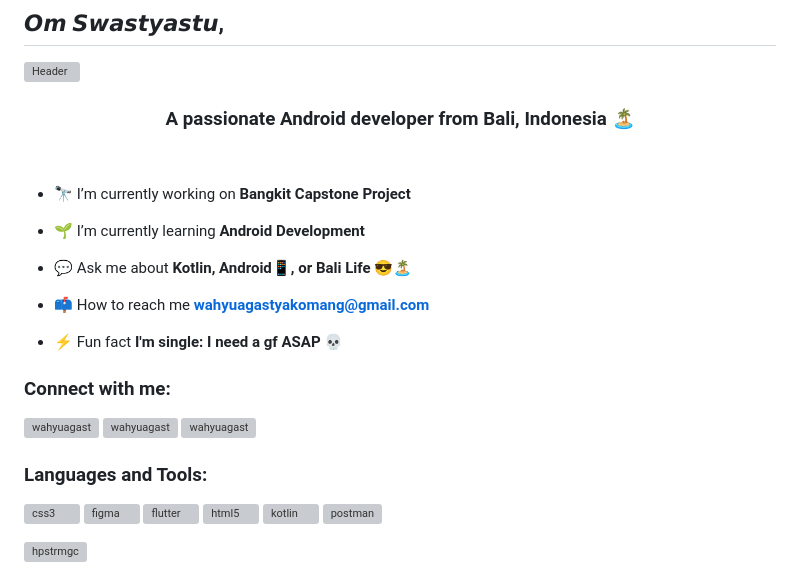
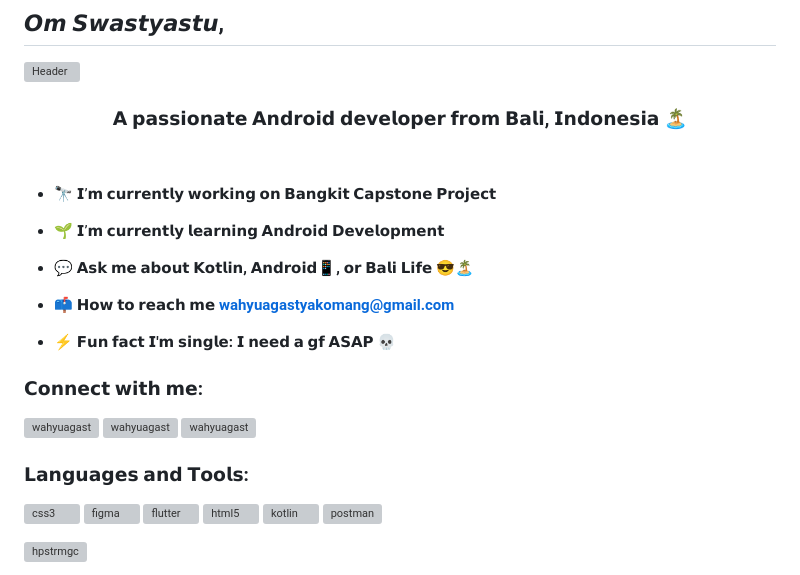
Before and after one commit to hpstrmgc/hpstrmgc, a Markdown page: README.md, the part around the change. Drawn GitHub-style; grey boxes are pictures that could not be loaded.

Commit message:
Update README.md
changed the fonts

```diff
--- a/README.md
+++ b/README.md
@@ -15,20 +15,20 @@
 
 ![Header](https://github.com/user-attachments/assets/7ff52dae-6050-41a7-9864-6d5ee1da7660)
 
-<h3 align="center">A passionate Android developer from Bali, Indonesia 🏝️</h3>
+<h3 align="center">𝗔 𝗽𝗮𝘀𝘀𝗶𝗼𝗻𝗮𝘁𝗲 𝗔𝗻𝗱𝗿𝗼𝗶𝗱 𝗱𝗲𝘃𝗲𝗹𝗼𝗽𝗲𝗿 𝗳𝗿𝗼𝗺 𝗕𝗮𝗹𝗶, 𝗜𝗻𝗱𝗼𝗻𝗲𝘀𝗶𝗮 🏝️</h3>
 <br>
 
-- 🔭 I’m currently working on **Bangkit Capstone Project**
+- 🔭 𝗜’𝗺 𝗰𝘂𝗿𝗿𝗲𝗻𝘁𝗹𝘆 𝘄𝗼𝗿𝗸𝗶𝗻𝗴 𝗼𝗻 **𝗕𝗮𝗻𝗴𝗸𝗶𝘁 𝗖𝗮𝗽𝘀𝘁𝗼𝗻𝗲 𝗣𝗿𝗼𝗷𝗲𝗰𝘁**
 
-- 🌱 I’m currently learning **Android Development**
+- 🌱 𝗜’𝗺 𝗰𝘂𝗿𝗿𝗲𝗻𝘁𝗹𝘆 𝗹𝗲𝗮𝗿𝗻𝗶𝗻𝗴 **𝗔𝗻𝗱𝗿𝗼𝗶𝗱 𝗗𝗲𝘃𝗲𝗹𝗼𝗽𝗺𝗲𝗻𝘁**
 
-- 💬 Ask me about **Kotlin, Android📱, or Bali Life 😎🏝️**
+- 💬 𝗔𝘀𝗸 𝗺𝗲 𝗮𝗯𝗼𝘂𝘁 **𝗞𝗼𝘁𝗹𝗶𝗻, 𝗔𝗻𝗱𝗿𝗼𝗶𝗱📱, 𝗼𝗿 𝗕𝗮𝗹𝗶 𝗟𝗶𝗳𝗲 😎🏝️**
 
-- 📫 How to reach me **wahyuagastyakomang@gmail.com**
+- 📫 𝗛𝗼𝘄 𝘁𝗼 𝗿𝗲𝗮𝗰𝗵 𝗺𝗲 **wahyuagastyakomang@gmail.com**
 
-- ⚡ Fun fact **I'm single: I need a gf ASAP 💀**
+- ⚡ 𝗙𝘂𝗻 𝗳𝗮𝗰𝘁 **𝗜'𝗺 𝘀𝗶𝗻𝗴𝗹𝗲: 𝗜 𝗻𝗲𝗲𝗱 𝗮 𝗴𝗳 𝗔𝗦𝗔𝗣 💀**
 
-<h3 align="left">Connect with me:</h3>
+<h3 align="left">𝗖𝗼𝗻𝗻𝗲𝗰𝘁 𝘄𝗶𝘁𝗵 𝗺𝗲:</h3>
 <p align="left">
 <a href="https://linkedin.com/in/wahyuagast" target="blank"><img align="center" src="https://raw.githubusercontent.com/rahuldkjain/github-profile-readme-generator/master/src/images/icons/Social/linked-in-alt.svg" alt="wahyuagast" height="30" width="40" /></a>
 <a href="https://fb.com/wahyuagast" target="blank"><img align="center" src="https://raw.githubusercontent.com/rahuldkjain/github-profile-readme-generator/master/src/images/icons/Social/facebook.svg" alt="wahyuagast" height="30" width="40" /></a>
@@ -51,7 +51,7 @@ Here are some ideas to get you started:
 -->
 
 
-<h3 align="left">Languages and Tools:</h3>
+<h3 align="left">𝗟𝗮𝗻𝗴𝘂𝗮𝗴𝗲𝘀 𝗮𝗻𝗱 𝗧𝗼𝗼𝗹𝘀:</h3>
 <p align="left"> <a href="https://www.w3schools.com/css/" target="_blank" rel="noreferrer"> <img src="https://raw.githubusercontent.com/devicons/devicon/master/icons/css3/css3-original-wordmark.svg" alt="css3" width="40" height="40"/> </a> <a href="https://www.figma.com/" target="_blank" rel="noreferrer"> <img src="https://www.vectorlogo.zone/logos/figma/figma-icon.svg" alt="figma" width="40" height="40"/> </a> <a href="https://flutter.dev" target="_blank" rel="noreferrer"> <img src="https://www.vectorlogo.zone/logos/flutterio/flutterio-icon.svg" alt="flutter" width="40" height="40"/> </a> <a href="https://www.w3.org/html/" target="_blank" rel="noreferrer"> <img src="https://raw.githubusercontent.com/devicons/devicon/master/icons/html5/html5-original-wordmark.svg" alt="html5" width="40" height="40"/> </a> <a href="https://kotlinlang.org" target="_blank" rel="noreferrer"> <img src="https://www.vectorlogo.zone/logos/kotlinlang/kotlinlang-icon.svg" alt="kotlin" width="40" height="40"/> </a> <a href="https://postman.com" target="_blank" rel="noreferrer"> <img src="https://www.vectorlogo.zone/logos/getpostman/getpostman-icon.svg" alt="postman" width="40" height="40"/> </a> </p>
 
 <p><img align="left" src="https://github-readme-stats.vercel.app/api/top-langs?username=hpstrmgc&show_icons=true&locale=en&layout=compact" alt="hpstrmgc" /></p>
```
